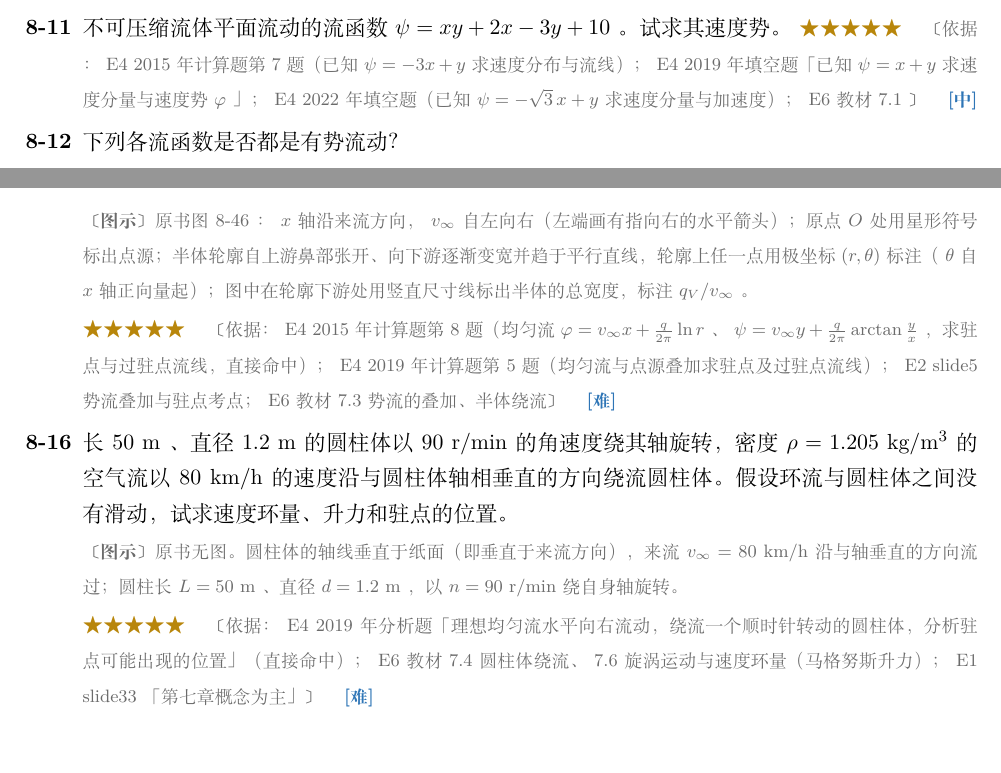
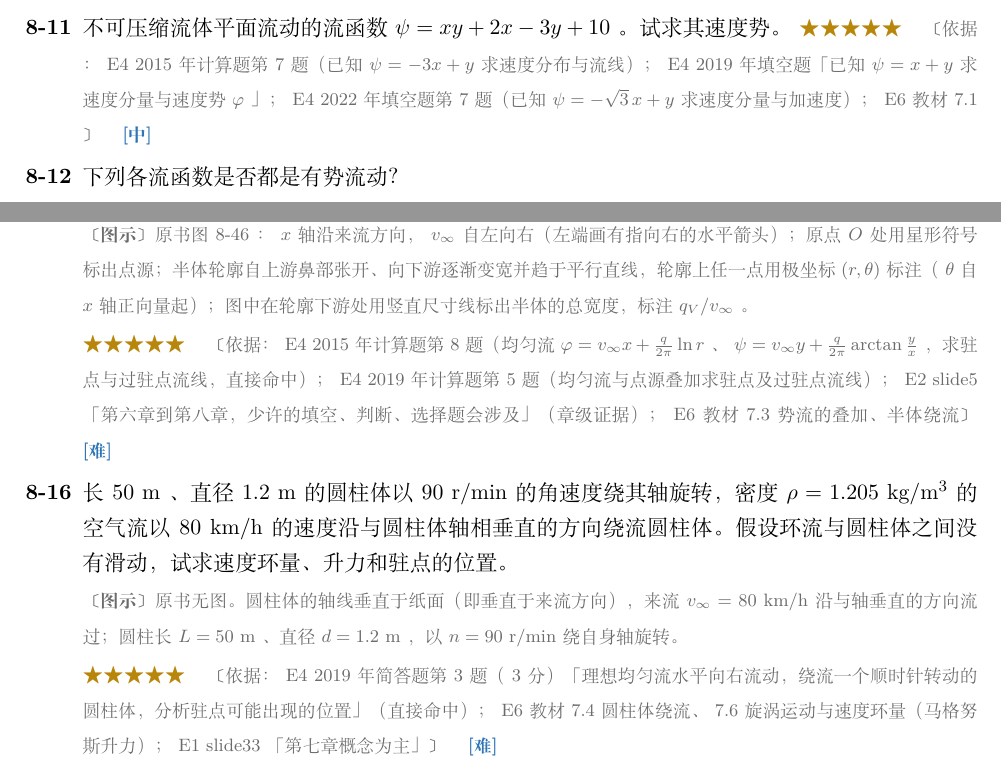
Before and after one commit to comegohellokitty/xhu818-fluid-mechanics, a LaTeX book (latex/05-konglong/main.tex, which reads latex/05-konglong/parts/q-ch07.tex): two parts of pages 43 and 44 of 182, joined at a grey line, cut so that both start at the same text. Compiled offline with XeLaTeX; a missing font is replaced by an installed copy or a similar font.

Commit message:
ch07 星级依据改为可核对的精确题号
赵琴第 7 章题选（doc05）复核时发现三处依据引用不够精确，逐条订正：
- 2022 年流函数题补全为「填空题第 7 题」
- 2019 年圆柱绕流题原写作「分析题」，实为「简答题第 3 题（3 分）」
- 8-15 原引「E2 slide5 势流叠加与驻点考点」，改为该幻灯片原文「第六章到第八章，少许的填空、判断、选择题会涉及」；E2 通篇并无「势流／驻点」字样，不能编造

XHU818-05-孔珑题选.pdf 重编后 182 页，latexmk exit=0、错误 0、缺字 0。

```diff
--- a/latex/05-konglong/parts/q-ch07.tex
+++ b/latex/05-konglong/parts/q-ch07.tex
@@ -112,7 +112,7 @@ $C=1,2,3$ 三条曲线画在 $xOy$ 平面的第一象限（第三象限各有一
 \xstarfull{5}\quad\yiju{E4 2018 年计算题（$\varphi=x^2-y^2-x$ 求速度值与流函数，同型）；E4 2020 年填空题「已知 $\varphi=x^2-y^2-x$ 求 $u_x$、$u_y$、$\psi$」（同型）；E6 教材 7.1}\quad\nandu{中}
 
 \item[\textbf{8-11}] 不可压缩流体平面流动的流函数 $\psi=xy+2x-3y+10$。试求其速度势。
-\xstarfull{5}\quad\yiju{E4 2015 年计算题第 7 题（已知 $\psi=-3x+y$ 求速度分布与流线）；E4 2019 年填空题「已知 $\psi=x+y$ 求速度分量与速度势 $\varphi$」；E4 2022 年填空题（已知 $\psi=-\sqrt{3}\,x+y$ 求速度分量与加速度）；E6 教材 7.1}\quad\nandu{中}
+\xstarfull{5}\quad\yiju{E4 2015 年计算题第 7 题（已知 $\psi=-3x+y$ 求速度分布与流线）；E4 2019 年填空题「已知 $\psi=x+y$ 求速度分量与速度势 $\varphi$」；E4 2022 年填空题第 7 题（已知 $\psi=-\sqrt{3}\,x+y$ 求速度分量与加速度）；E6 教材 7.1}\quad\nandu{中}
 
 \item[\textbf{8-12}] 下列各流函数是否都是有势流动？
 \begin{xiaowen}
@@ -141,7 +141,7 @@ $r=\dfrac{q_V(\pi-\theta)}{2\pi v_\infty\sin\theta}$，它的宽度等于 $\dfra
 原点 $O$ 处用星形符号标出点源；半体轮廓自上游鼻部张开、向下游逐渐变宽并趋于平行直线，
 轮廓上任一点用极坐标 $(r,\theta)$ 标注（$\theta$ 自 $x$ 轴正向量起）；
 图中在轮廓下游处用竖直尺寸线标出半体的总宽度，标注 $q_V/v_\infty$。}
-\xstarfull{5}\quad\yiju{E4 2015 年计算题第 8 题（均匀流 $\varphi=v_\infty x+\frac{q}{2\pi}\ln r$、$\psi=v_\infty y+\frac{q}{2\pi}\arctan\frac{y}{x}$，求驻点与过驻点流线，直接命中）；E4 2019 年计算题第 5 题（均匀流与点源叠加求驻点及过驻点流线）；E2 slide5 势流叠加与驻点考点；E6 教材 7.3 势流的叠加、半体绕流}\quad\nandu{难}
+\xstarfull{5}\quad\yiju{E4 2015 年计算题第 8 题（均匀流 $\varphi=v_\infty x+\frac{q}{2\pi}\ln r$、$\psi=v_\infty y+\frac{q}{2\pi}\arctan\frac{y}{x}$，求驻点与过驻点流线，直接命中）；E4 2019 年计算题第 5 题（均匀流与点源叠加求驻点及过驻点流线）；E2 slide5「第六章到第八章，少许的填空、判断、选择题会涉及」（章级证据）；E6 教材 7.3 势流的叠加、半体绕流}\quad\nandu{难}
 
 \item[\textbf{8-16}] 长 $50\ \mathrm{m}$、直径 $1.2\ \mathrm{m}$ 的圆柱体以 $90\ \mathrm{r/min}$ 的角速度
 绕其轴旋转，密度 $\rho=1.205\ \mathrm{kg/m^3}$ 的空气流以 $80\ \mathrm{km/h}$ 的速度沿与圆柱体轴
@@ -149,7 +149,7 @@ $r=\dfrac{q_V(\pi-\theta)}{2\pi v_\infty\sin\theta}$，它的宽度等于 $\dfra
 \tuyi{原书无图。圆柱体的轴线垂直于纸面（即垂直于来流方向），来流 $v_\infty=80\ \mathrm{km/h}$
 沿与轴垂直的方向流过；圆柱长 $L=50\ \mathrm{m}$、直径 $d=1.2\ \mathrm{m}$，
 以 $n=90\ \mathrm{r/min}$ 绕自身轴旋转。}
-\xstarfull{5}\quad\yiju{E4 2019 年分析题「理想均匀流水平向右流动，绕流一个顺时针转动的圆柱体，分析驻点可能出现的位置」（直接命中）；E6 教材 7.4 圆柱体绕流、7.6 旋涡运动与速度环量（马格努斯升力）；E1 slide33「第七章 概念为主」}\quad\nandu{难}
+\xstarfull{5}\quad\yiju{E4 2019 年简答题第 3 题（3 分）「理想均匀流水平向右流动，绕流一个顺时针转动的圆柱体，分析驻点可能出现的位置」（直接命中）；E6 教材 7.4 圆柱体绕流、7.6 旋涡运动与速度环量（马格努斯升力）；E1 slide33「第七章 概念为主」}\quad\nandu{难}
 
 \end{ti}
 
```
Also changed, not shown: pdf/XHU818-05-孔珑题选.pdf.
